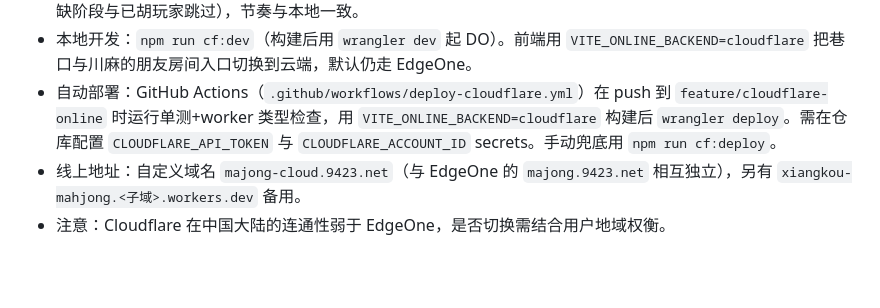
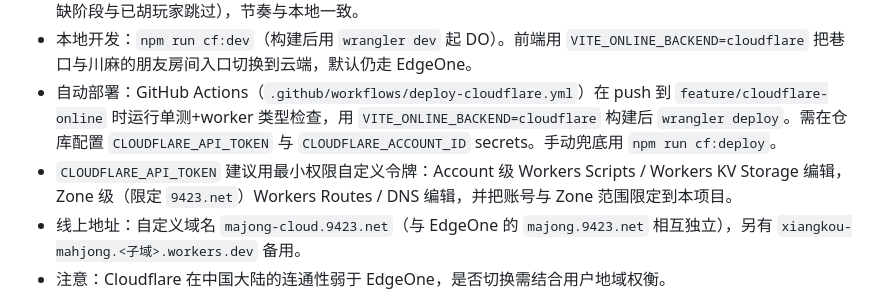
Before and after one commit to JustinMoFeng/xiangkou-mahjong, a Markdown page: README.md, the part around the change. Drawn GitHub-style; blank space fills up the shorter version.

Commit message:
docs: note minimal-scope Cloudflare API token for CI
Co-authored-by: TRAE CLI <noreply@bytedance.com>

```diff
--- a/README.md
+++ b/README.md
@@ -42,6 +42,7 @@
 - 机器人回合与自动摸牌由 DO 内的 `setTimeout` 驱动（`src/online/autoplay.ts` 抽出的纯函数，川麻额外处理定缺阶段与已胡玩家跳过），节奏与本地一致。
 - 本地开发：`npm run cf:dev`（构建后用 `wrangler dev` 起 DO）。前端用 `VITE_ONLINE_BACKEND=cloudflare` 把巷口与川麻的朋友房间入口切换到云端，默认仍走 EdgeOne。
 - 自动部署：GitHub Actions（`.github/workflows/deploy-cloudflare.yml`）在 push 到 `feature/cloudflare-online` 时运行单测+worker 类型检查，用 `VITE_ONLINE_BACKEND=cloudflare` 构建后 `wrangler deploy`。需在仓库配置 `CLOUDFLARE_API_TOKEN` 与 `CLOUDFLARE_ACCOUNT_ID` secrets。手动兜底用 `npm run cf:deploy`。
+- `CLOUDFLARE_API_TOKEN` 建议用最小权限自定义令牌：Account 级 Workers Scripts / Workers KV Storage 编辑，Zone 级（限定 `9423.net`）Workers Routes / DNS 编辑，并把账号与 Zone 范围限定到本项目。
 - 线上地址：自定义域名 `majong-cloud.9423.net`（与 EdgeOne 的 `majong.9423.net` 相互独立），另有 `xiangkou-mahjong.<子域>.workers.dev` 备用。
 - 注意：Cloudflare 在中国大陆的连通性弱于 EdgeOne，是否切换需结合用户地域权衡。
 
```
